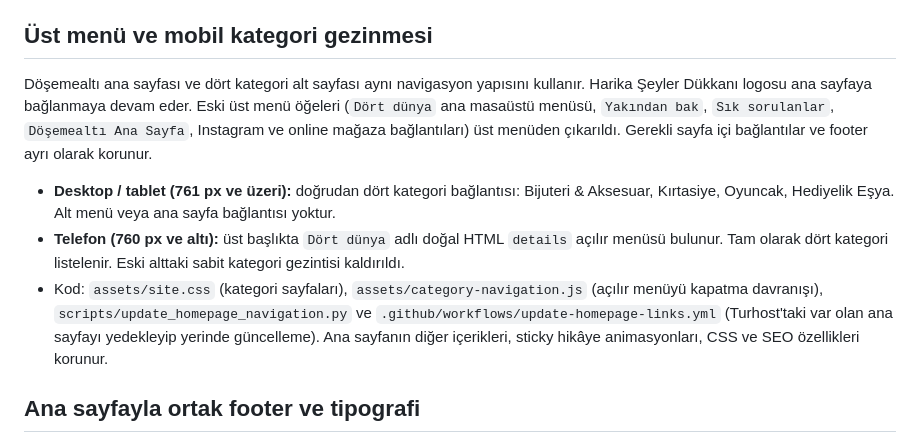
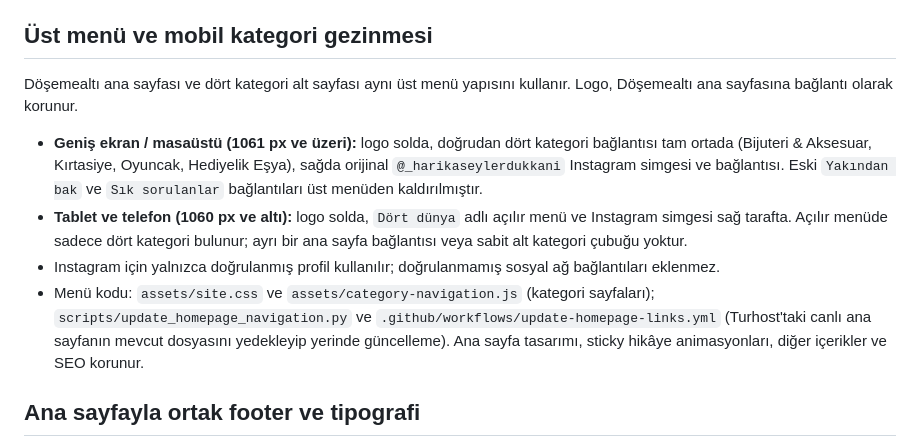
Before and after one commit to kemcap/harikaseylerdukkani, a Markdown page: dosemealti/README.md, the part around the change. GitHub-like rendering.

Commit message:
Document centered four-category header, restored Instagram icon, and responsive menu

```diff
--- a/dosemealti/README.md
+++ b/dosemealti/README.md
@@ -13,11 +13,12 @@ Her kategoride `index.html` ve `category.js` bulunur. **Tüm kategori stilleri,
 
 ## Üst menü ve mobil kategori gezinmesi
 
-Döşemealtı ana sayfası ve dört kategori alt sayfası aynı navigasyon yapısını kullanır. Harika Şeyler Dükkanı logosu ana sayfaya bağlanmaya devam eder. Eski üst menü öğeleri (`Dört dünya` ana masaüstü menüsü, `Yakından bak`, `Sık sorulanlar`, `Döşemealtı Ana Sayfa`, Instagram ve online mağaza bağlantıları) üst menüden çıkarıldı. Gerekli sayfa içi bağlantılar ve footer ayrı olarak korunur.
+Döşemealtı ana sayfası ve dört kategori alt sayfası aynı üst menü yapısını kullanır. Logo, Döşemealtı ana sayfasına bağlantı olarak korunur.
 
-- **Desktop / tablet (761 px ve üzeri):** doğrudan dört kategori bağlantısı: Bijuteri & Aksesuar, Kırtasiye, Oyuncak, Hediyelik Eşya. Alt menü veya ana sayfa bağlantısı yoktur.
-- **Telefon (760 px ve altı):** üst başlıkta `Dört dünya` adlı doğal HTML `details` açılır menüsü bulunur. Tam olarak dört kategori listelenir. Eski alttaki sabit kategori gezintisi kaldırıldı.
-- Kod: `assets/site.css` (kategori sayfaları), `assets/category-navigation.js` (açılır menüyü kapatma davranışı), `scripts/update_homepage_navigation.py` ve `.github/workflows/update-homepage-links.yml` (Turhost'taki var olan ana sayfayı yedekleyip yerinde güncelleme). Ana sayfanın diğer içerikleri, sticky hikâye animasyonları, CSS ve SEO özellikleri korunur.
+- **Geniş ekran / masaüstü (1061 px ve üzeri):** logo solda, doğrudan dört kategori bağlantısı tam ortada (Bijuteri & Aksesuar, Kırtasiye, Oyuncak, Hediyelik Eşya), sağda orijinal `@_harikaseylerdukkani` Instagram simgesi ve bağlantısı. Eski `Yakından bak` ve `Sık sorulanlar` bağlantıları üst menüden kaldırılmıştır.
+- **Tablet ve telefon (1060 px ve altı):** logo solda, `Dört dünya` adlı açılır menü ve Instagram simgesi sağ tarafta. Açılır menüde sadece dört kategori bulunur; ayrı bir ana sayfa bağlantısı veya sabit alt kategori çubuğu yoktur.
+- Instagram için yalnızca doğrulanmış profil kullanılır; doğrulanmamış sosyal ağ bağlantıları eklenmez.
+- Menü kodu: `assets/site.css` ve `assets/category-navigation.js` (kategori sayfaları); `scripts/update_homepage_navigation.py` ve `.github/workflows/update-homepage-links.yml` (Turhost'taki canlı ana sayfanın mevcut dosyasını yedekleyip yerinde güncelleme). Ana sayfa tasarımı, sticky hikâye animasyonları, diğer içerikler ve SEO korunur.
 
 ## Ana sayfayla ortak footer ve tipografi
 
```
